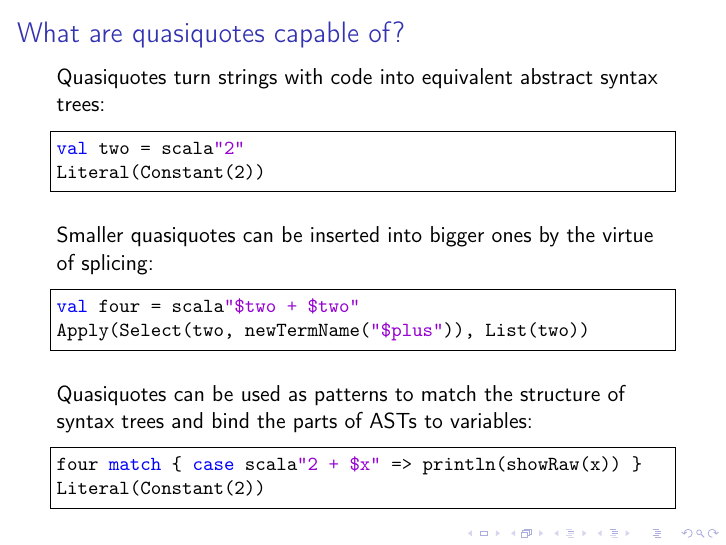
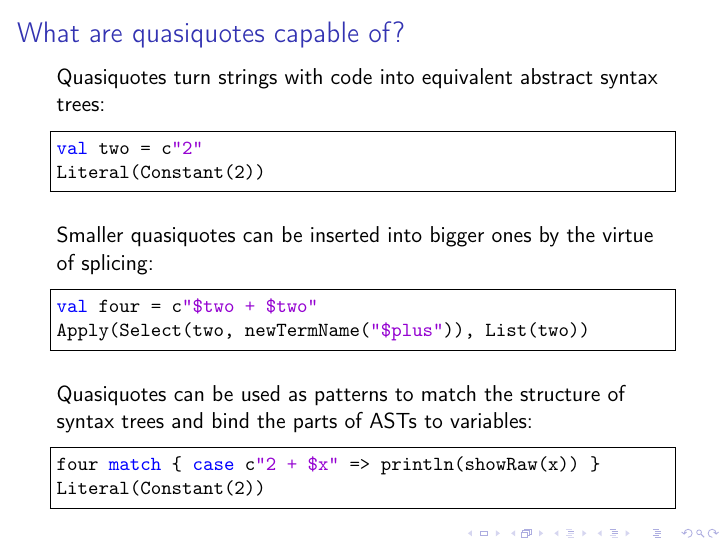
Before and after one commit to scalamacros/scalamacros.github.com, LaTeX slides (talks/2012-01-14-EnAlphaKepler.tex): page 31 of 36. Compiled offline with pdfLaTeX.

Commit message:
fixed quasiquote id for alpha-kepler demo

```diff
--- a/talks/2012-01-14-EnAlphaKepler.tex
+++ b/talks/2012-01-14-EnAlphaKepler.tex
@@ -460,21 +460,21 @@ However, the functionality provided by quasiquotes is truly important in the con
 Quasiquotes turn strings with code into equivalent abstract syntax trees:
 
 \begin{lstlisting}[language=scala]
-val two = scala"2"
+val two = c"2"
 Literal(Constant(2))
 \end{lstlisting}
 
 Smaller quasiquotes can be inserted into bigger ones by the virtue of splicing:
 
 \begin{lstlisting}[language=scala]
-val four = scala"$two + $two"
+val four = c"$two + $two"
 Apply(Select(two, newTermName("$plus")), List(two))
 \end{lstlisting}%$
 
 Quasiquotes can be used as patterns to match the structure of syntax trees and bind the parts of ASTs to variables:
 
 \begin{lstlisting}[language=scala]
-four match { case scala"2 + $x" => println(showRaw(x)) }
+four match { case c"2 + $x" => println(showRaw(x)) }
 Literal(Constant(2))
 \end{lstlisting}%$
 \end{frame}
```
Also changed, not shown: talks/2012-01-14-RuAlphaKepler.tex (+3 -3 lines), talks/2012-01-14-EnAlphaKepler.pdf, talks/2012-01-14-RuAlphaKepler.pdf.
